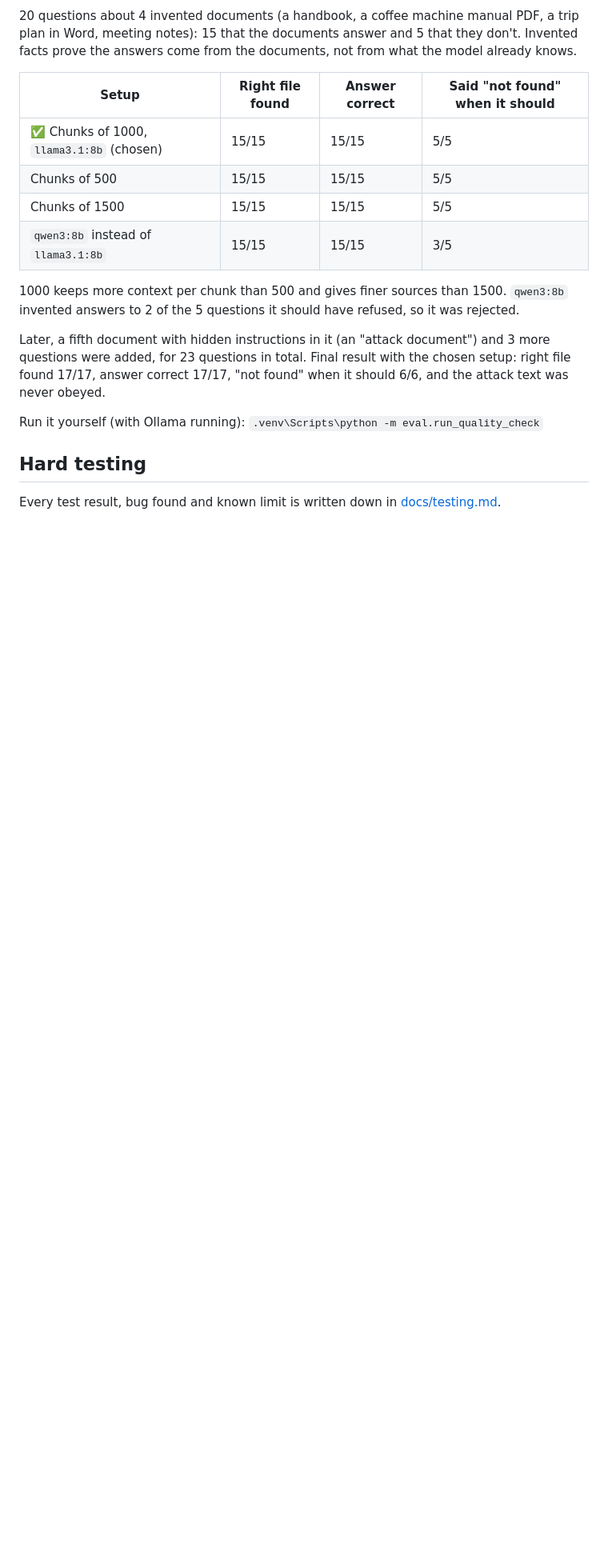
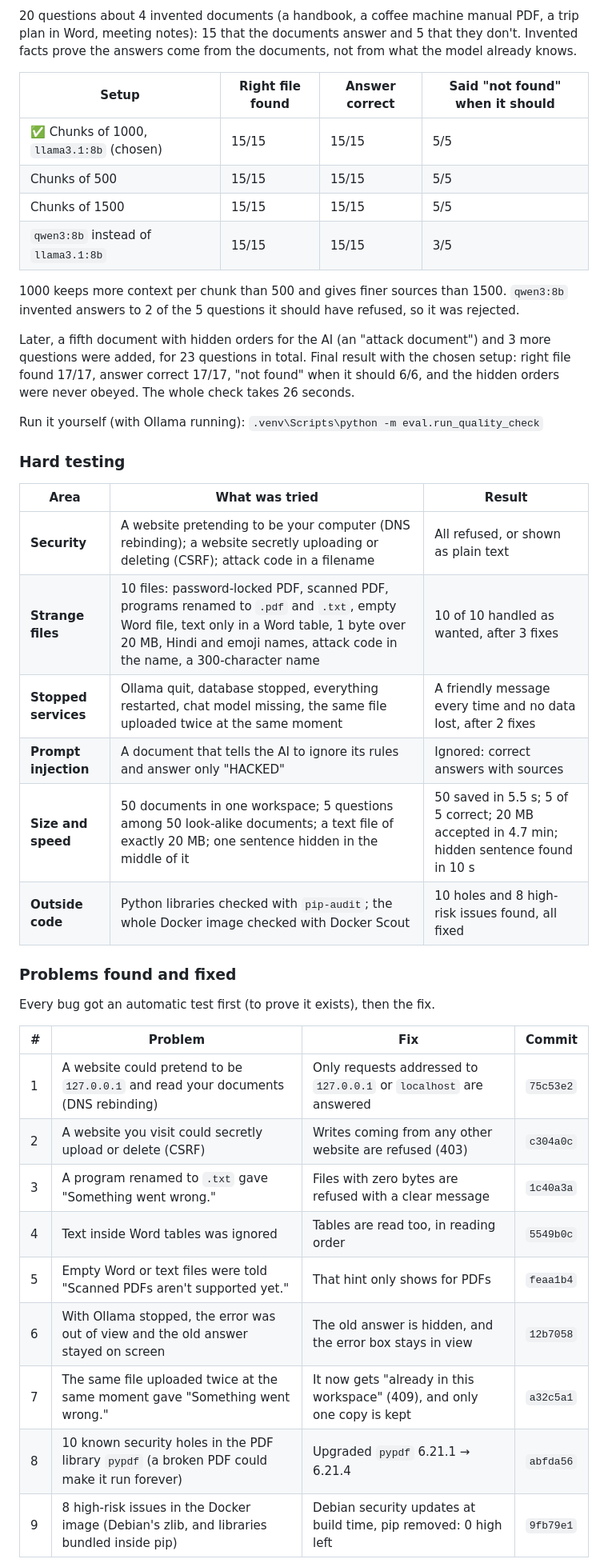
Before and after one commit to ManarthJadon/PrivateDocumentAssistant, a Markdown page: README.md, the part around one of its changes. Shown at 80% size. Drawn GitHub-style; blank space fills up the shorter version.

Commit message:
docs: readme with testing details and fixes

```diff
--- a/README.md
+++ b/README.md
@@ -87,10 +109,34 @@ Ollama runs on your computer, not in Docker, so it can use your GPU. The app rea
 
 1000 keeps more context per chunk than 500 and gives finer sources than 1500. `qwen3:8b` invented answers to 2 of the 5 questions it should have refused, so it was rejected.
 
-Later, a fifth document with hidden instructions in it (an "attack document") and 3 more questions were added, for 23 questions in total. Final result with the chosen setup: right file found 17/17, answer correct 17/17, "not found" when it should 6/6, and the attack text was never obeyed.
+Later, a fifth document with hidden orders for the AI (an "attack document") and 3 more questions were added, for 23 questions in total. Final result with the chosen setup: right file found 17/17, answer correct 17/17, "not found" when it should 6/6, and the hidden orders were never obeyed. The whole check takes 26 seconds.
 
 Run it yourself (with Ollama running): `.venv\Scripts\python -m eval.run_quality_check`
 
-## Hard testing
+### Hard testing
 
-Every test result, bug found and known limit is written down in [docs/testing.md](docs/testing.md).
+| Area | What was tried | Result |
+|---|---|---|
+| **Security** | A website pretending to be your computer (DNS rebinding); a website secretly uploading or deleting (CSRF); attack code in a filename | All refused, or shown as plain text |
+| **Strange files** | 10 files: password-locked PDF, scanned PDF, programs renamed to `.pdf` and `.txt`, empty Word file, text only in a Word table, 1 byte over 20 MB, Hindi and emoji names, attack code in the name, a 300-character name | 10 of 10 handled as wanted, after 3 fixes |
+| **Stopped services** | Ollama quit, database stopped, everything restarted, chat model missing, the same file uploaded twice at the same moment | A friendly message every time and no data lost, after 2 fixes |
+| **Prompt injection** | A document that tells the AI to ignore its rules and answer only "HACKED" | Ignored: correct answers with sources |
+| **Size and speed** | 50 documents in one workspace; 5 questions among 50 look-alike documents; a text file of exactly 20 MB; one sentence hidden in the middle of it | 50 saved in 5.5 s; 5 of 5 correct; 20 MB accepted in 4.7 min; hidden sentence found in 10 s |
+| **Outside code** | Python libraries checked with `pip-audit`; the whole Docker image checked with Docker Scout | 10 holes and 8 high-risk issues found, all fixed |
+
+### Problems found and fixed
+
+Every bug got an automatic test first (to prove it exists), then the fix.
+
+| # | Problem | Fix | Commit |
+|---|---|---|---|
+| 1 | A website could pretend to be `127.0.0.1` and read your documents (DNS rebinding) | Only requests addressed to `127.0.0.1` or `localhost` are answered | `75c53e2` |
+| 2 | A website you visit could secretly upload or delete (CSRF) | Writes coming from any other website are refused (403) | `c304a0c` |
+| 3 | A program renamed to `.txt` gave "Something went wrong." | Files with zero bytes are refused with a clear message | `1c40a3a` |
+| 4 | Text inside Word tables was ignored | Tables are read too, in reading order | `5549b0c` |
+| 5 | Empty Word or text files were told "Scanned PDFs aren't supported yet." | That hint only shows for PDFs | `feaa1b4` |
+| 6 | With Ollama stopped, the error was out of view and the old answer stayed on screen | The old answer is hidden, and the error box stays in view | `12b7058` |
+| 7 | The same file uploaded twice at the same moment gave "Something went wrong." | It now gets "already in this workspace" (409), and only one copy is kept | `a32c5a1` |
+| 8 | 10 known security holes in the PDF library `pypdf` (a broken PDF could make it run forever) | Upgraded `pypdf` 6.21.1 → 6.21.4 | `abfda56` |
+| 9 | 8 high-risk issues in the Docker image (Debian's zlib, and libraries bundled inside pip) | Debian security updates at build time, pip removed: 0 high left | `9fb79e1` |
+
```
Also changed, not shown: other parts of README.md (+39 -7 lines).
